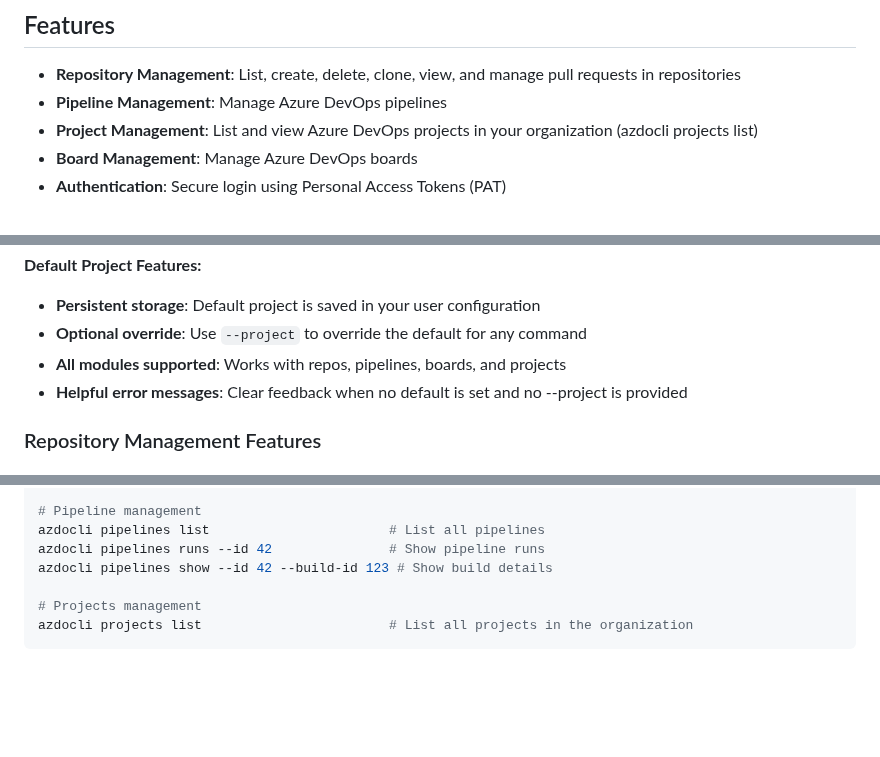
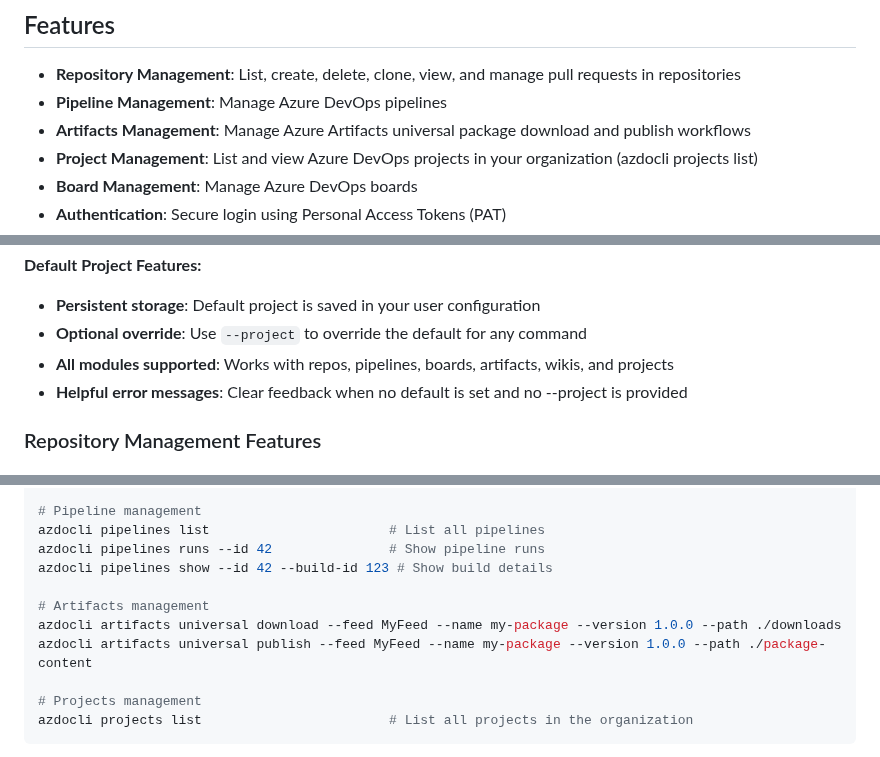
Before and after one commit to christianhelle/azdocli, a Markdown page: README.md, 3 parts joined by grey strips. Rendered like a GitHub page; blank space fills up the shorter version.

Commit message:
Update docs with artifact management features

```diff
--- a/README.md
+++ b/README.md
@@ -9,6 +9,7 @@ CLI tool for interacting with Azure DevOps.
 
 - **Repository Management**: List, create, delete, clone, view, and manage pull requests in repositories
 - **Pipeline Management**: Manage Azure DevOps pipelines
+- **Artifacts Management**: Manage Azure Artifacts universal package download and publish workflows
 - **Project Management**: List and view Azure DevOps projects in your organization (azdocli projects list)
 - **Board Management**: Manage Azure DevOps boards
 - **Authentication**: Secure login using Personal Access Tokens (PAT)
@@ -36,7 +37,7 @@ azdocli repos list --project Other  # Overrides default with "Other"
 
 - **Persistent storage**: Default project is saved in your user configuration
 - **Optional override**: Use `--project` to override the default for any command
-- **All modules supported**: Works with repos, pipelines, boards, and projects
+- **All modules supported**: Works with repos, pipelines, boards, artifacts, wikis, and projects
 - **Helpful error messages**: Clear feedback when no default is set and no --project is provided
 
 ### Repository Management Features
@@ -455,6 +458,10 @@ azdocli repos pr create --repo MyRepo --source "feature/my-feature" --title "My
 azdocli pipelines list                       # List all pipelines
 azdocli pipelines runs --id 42               # Show pipeline runs
 azdocli pipelines show --id 42 --build-id 123 # Show build details
+
+# Artifacts management
+azdocli artifacts universal download --feed MyFeed --name my-package --version 1.0.0 --path ./downloads
+azdocli artifacts universal publish --feed MyFeed --name my-package --version 1.0.0 --path ./package-content
 
 # Projects management
 azdocli projects list                        # List all projects in the organization
```
Also changed, not shown: other parts of README.md (+2 -0 lines).
